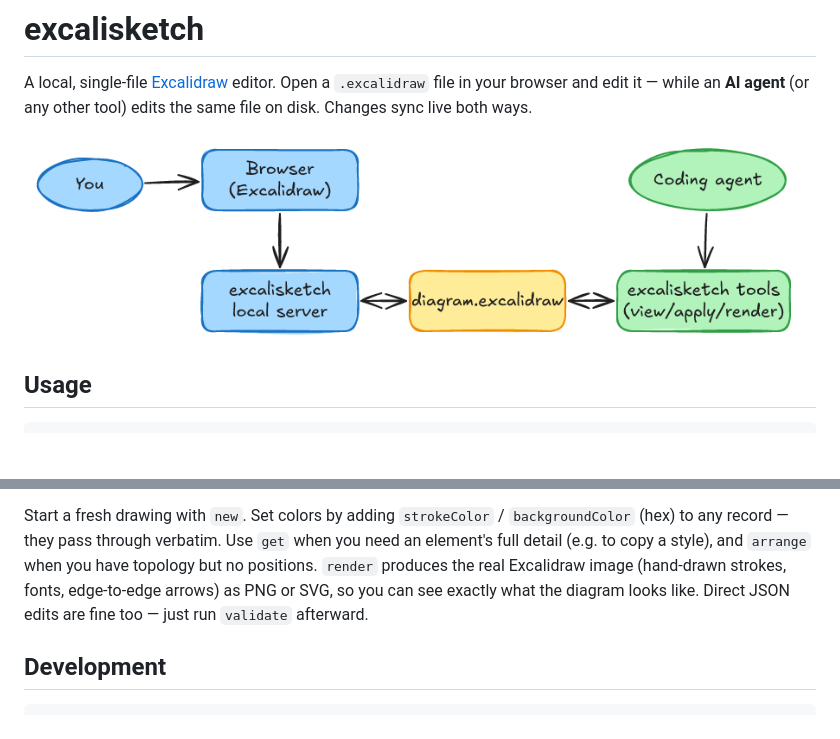
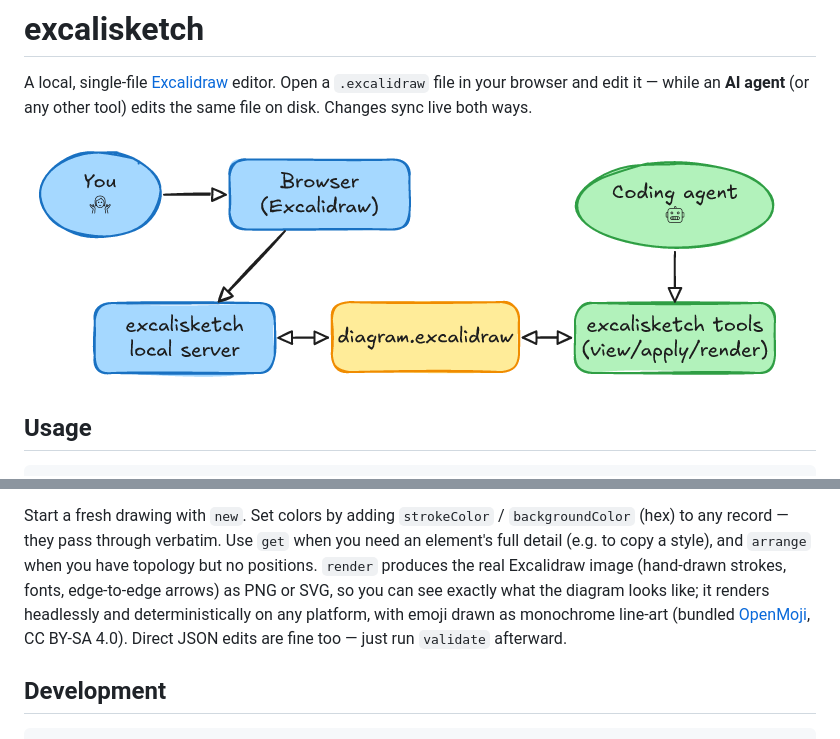
Before and after one commit to Kirill89/excalisketch, a Markdown page: README.md, 2 parts joined by grey strips. Drawn GitHub-style; pictures changed too: docs/how-it-works.png; blank space fills up the shorter version.

```diff
--- a/README.md
+++ b/README.md
@@ -91,8 +91,10 @@ Start a fresh drawing with `new`. Set colors by adding `strokeColor` /
 when you need an element's full detail (e.g. to copy a style), and `arrange`
 when you have topology but no positions. `render` produces the real Excalidraw
 image (hand-drawn strokes, fonts, edge-to-edge arrows) as PNG or SVG, so you can
-see exactly what the diagram looks like. Direct JSON edits are fine too — just
-run `validate` afterward.
+see exactly what the diagram looks like; it renders headlessly and
+deterministically on any platform, with emoji drawn as monochrome line-art
+(bundled [OpenMoji](https://openmoji.org/), CC BY-SA 4.0). Direct JSON edits are
+fine too — just run `validate` afterward.
 
 ## Development
 
```
Also changed, not shown: 5 other files.
